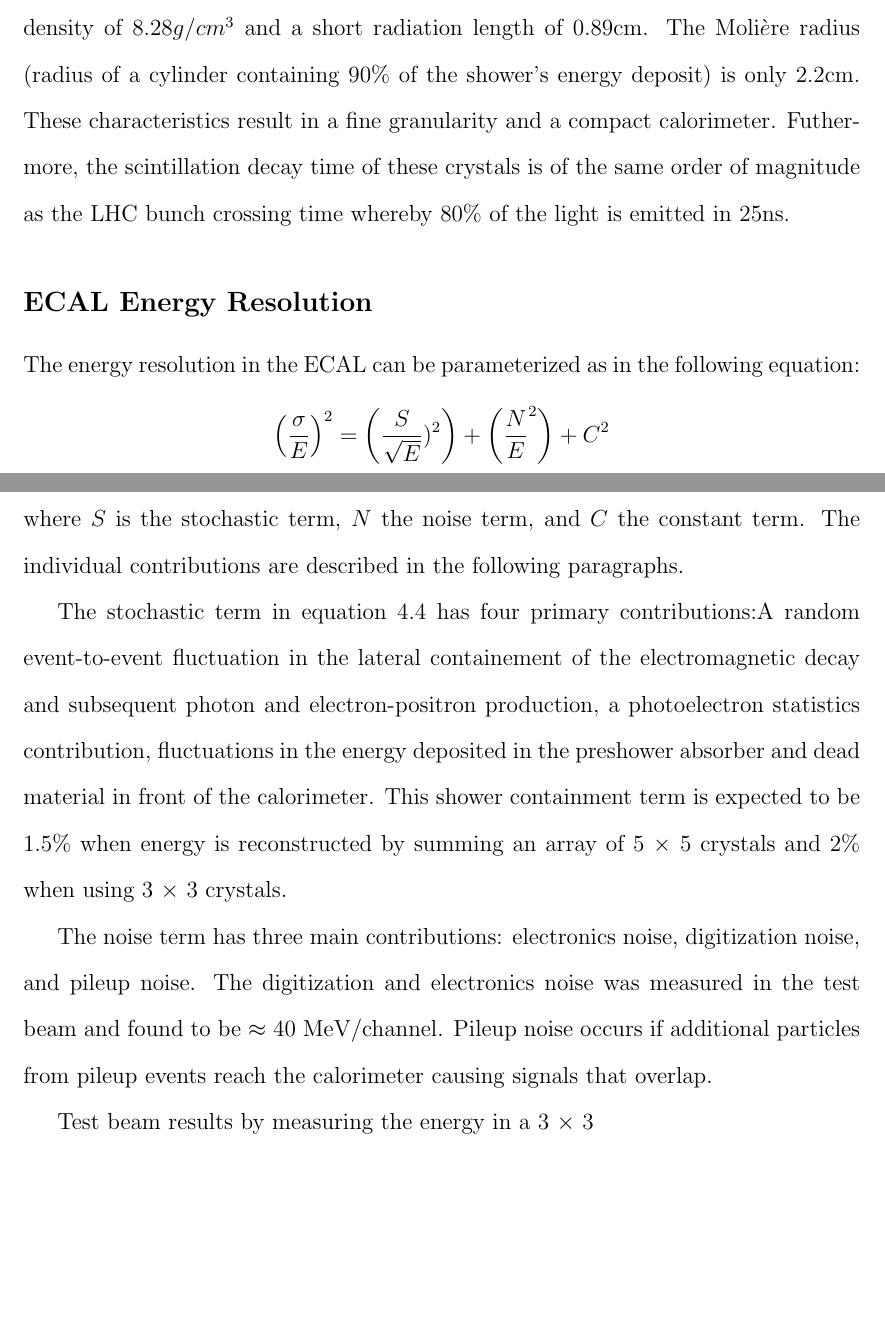
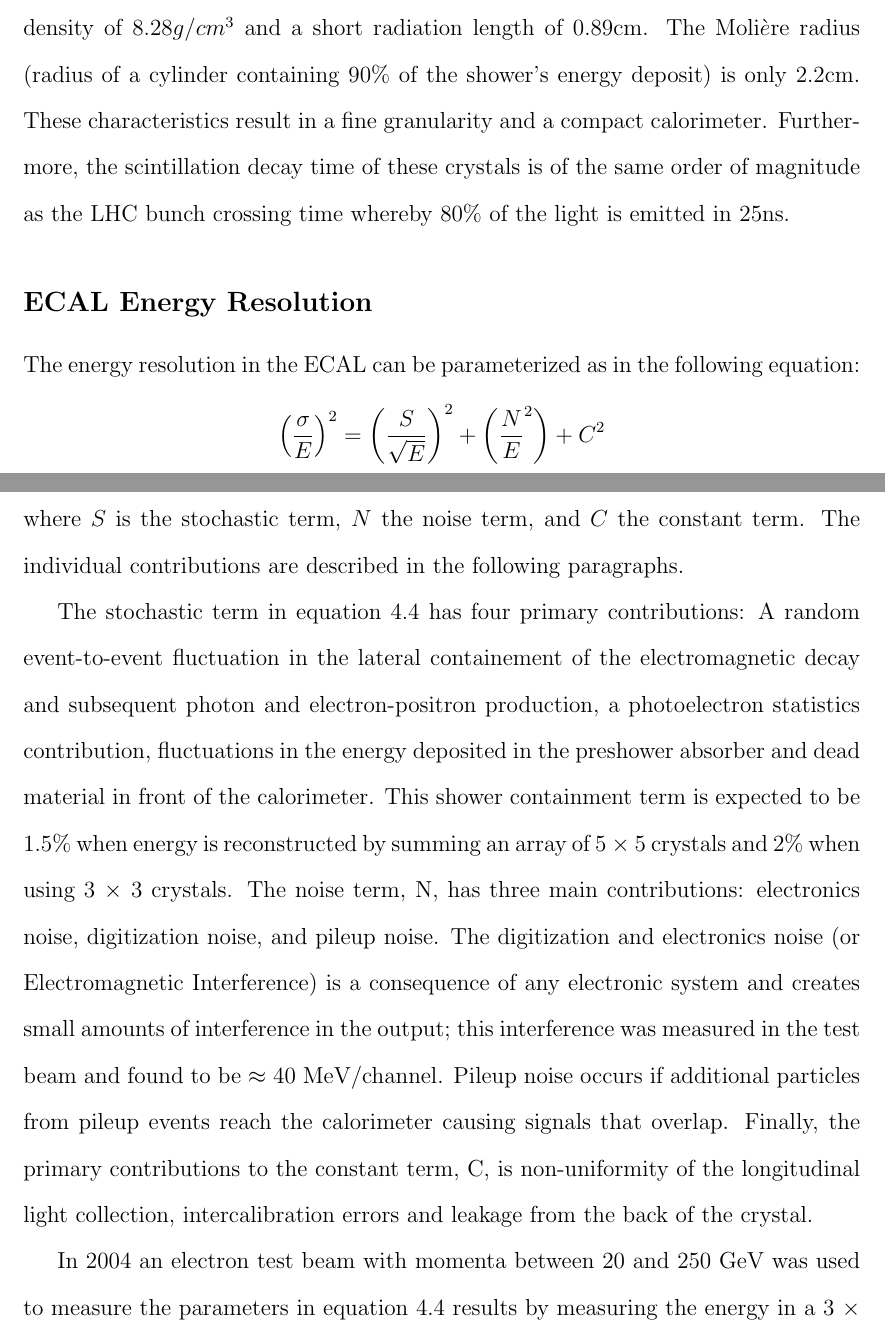
Before and after one commit to isobelojalvo/uwthesis, a LaTeX thesis (Ojalvo_Thesis.tex, which reads ElectromagneticCalorimeter.tex): two parts of pages 19 and 20 of 28 before the commit and two parts of pages 19 and 20 of 29 after it, joined at a grey line, cut so that both start at the same text, the shorter picture padded with empty space. Compiled offline with pdfLaTeX.

Commit message:
Small text Edits

```diff
--- a/ElectromagneticCalorimeter.tex
+++ b/ElectromagneticCalorimeter.tex
@@ -17,20 +24,20 @@ central barrel part, closed by 7,324 crystals in each of the two endcaps. They
 have a high density of 8.28$g/cm^{3}$ and a short radiation length of 0.89cm.
 The Moli$\grave{e}$re radius (radius of a cylinder containing 90\% of the shower's energy deposit)
 is only 2.2cm. These characteristics result in a fine granularity and a compact
-calorimeter. Futhermore, the scintillation decay time of these crystals is of the
+calorimeter. Furthermore, the scintillation decay time of these crystals is of the
 same order of magnitude as the LHC bunch crossing time whereby 80\% of
 the light is emitted in 25ns.
 \subsection{ECAL Energy Resolution}
 The energy resolution in the ECAL can be parameterized as in the following equation:
 \begin{displaymath}
-\left(\frac{\sigma}{E}\right)^{2}=\left(\frac{S}{\sqrt{E}})^{2}\right)+\left(\frac{N}{E}^{2}\right)+C^{2}
+\left(\frac{\sigma}{E}\right)^{2}=\left(\frac{S}{\sqrt{E}}\right)^{2}+\left(\frac{N}{E}^{2}\right)+C^{2}
 \label{eqn:ECALResolution}
 %%%cite equation
 \end{displaymath}
 where $S$ is the stochastic term, $N$ the noise term, and $C$ the constant term.
 The individual contributions are described in the following paragraphs.
 
-The stochastic term in equation \ref{eqn:ECALResolution} has four primary contributions:%\ref
+The stochastic term in equation \ref{eqn:ECALResolution} has four primary contributions:
 A random event-to-event fluctuation in the lateral containement of the
 electromagnetic decay and subsequent photon and electron-positron production,
 a photoelectron statistics contribution, fluctuations in the energy
@@ -38,13 +45,20 @@ deposited in the preshower absorber and dead material in front of the calorimete
 This shower containment term is expected to be 1.5\% when energy is
 reconstructed by summing an array of 5 $\times$ 5 crystals and 2\%
 when using 3 $\times$ 3 crystals.
-%%finish
-
-The noise term has three main contributions: electronics noise, digitization
-noise, and pileup noise.
-The digitization and electronics noise was measured in the test beam and
+The noise term, N, has three main contributions: electronics noise, digitization
+noise, and pileup noise. The digitization and electronics noise (or Electromagnetic Interference)
+is a consequence of any electronic system and creates small amounts of
+interference in the output; this interference was measured in the test beam and
 found to be $\approx$ 40 MeV/channel.
 Pileup noise occurs if additional particles from pileup events reach the
 calorimeter causing signals that overlap.
+Finally, the primary contributions to the constant term, C, is non-uniformity
+of the longitudinal light collection, intercalibration errors and leakage from the
+back of the crystal.
 
-Test beam results by measuring the energy in a 3 $\times$ 3
+In 2004 an electron test beam with momenta between 20 and 250 GeV
+was used to measure the parameters in equation \ref{eqn:ECALResolution}
+results by measuring the energy in a 3 $\times$ 3 crystal region. A typical
+energy resolution was found to be:
+The energy resolution in the ECAL can be parameterized as in the following equation:
+\begin{displaymath}
```
Also changed, not shown: ElectromagneticCalorimeter.tex (14 more changed lines).
